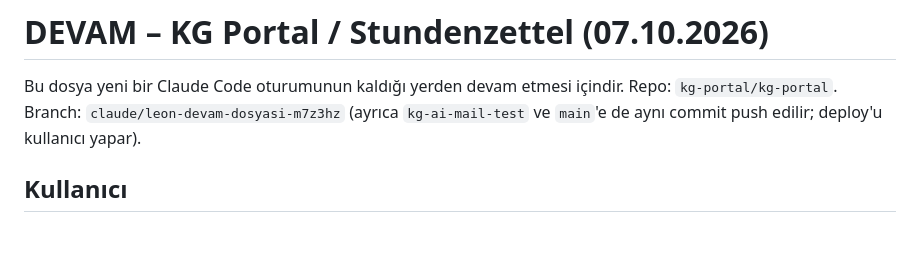
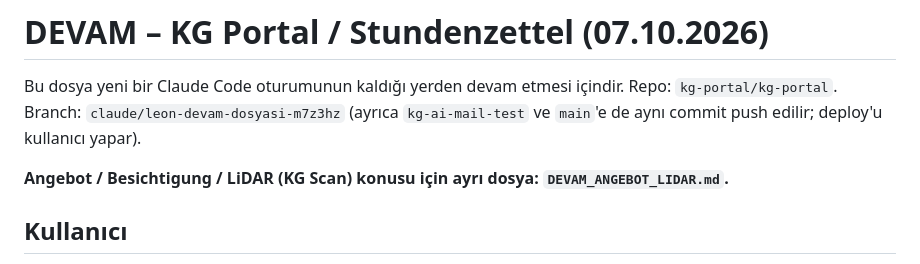
Before and after one commit to kg-portal/kg-portal, a Markdown page: DEVAM.md, the part around the change. Drawn GitHub-style; blank space fills up the shorter version.

Commit message:
DEVAM: eigene Übergabe für Angebot / Besichtigung / LiDAR
Co-Authored-By: Claude Opus 5.5 <noreply@anthropic.com>
Claude-Session: https://claude.ai/code/session_01YX8HHBaFqxv5miFs6Ep6Qw

```diff
--- a/DEVAM.md
+++ b/DEVAM.md
@@ -1,6 +1,8 @@
 # DEVAM – KG Portal / Stundenzettel (07.10.2026)
 
 Bu dosya yeni bir Claude Code oturumunun kaldığı yerden devam etmesi içindir. Repo: `kg-portal/kg-portal`. Branch: `claude/leon-devam-dosyasi-m7z3hz` (ayrıca `kg-ai-mail-test` ve `main`'e de aynı commit push edilir; deploy'u kullanıcı yapar).
+
+**Angebot / Besichtigung / LiDAR (KG Scan) konusu için ayrı dosya: `DEVAM_ANGEBOT_LIDAR.md`.**
 
 ## Kullanıcı
 - Murat Kicci (Özdes Murat Kicci), KG Gebäudereinigung / KG Business sahibi. Worker id 2, tel +491632944220.
```
Also changed, not shown: DEVAM_ANGEBOT_LIDAR.md (added, +132 -0 lines).
